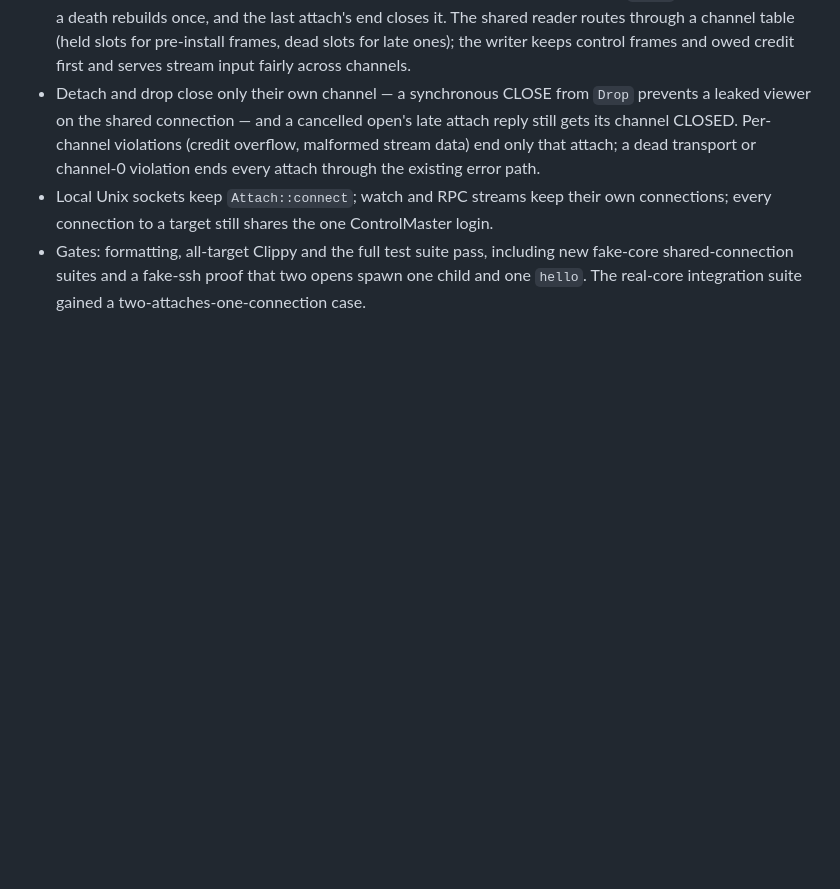
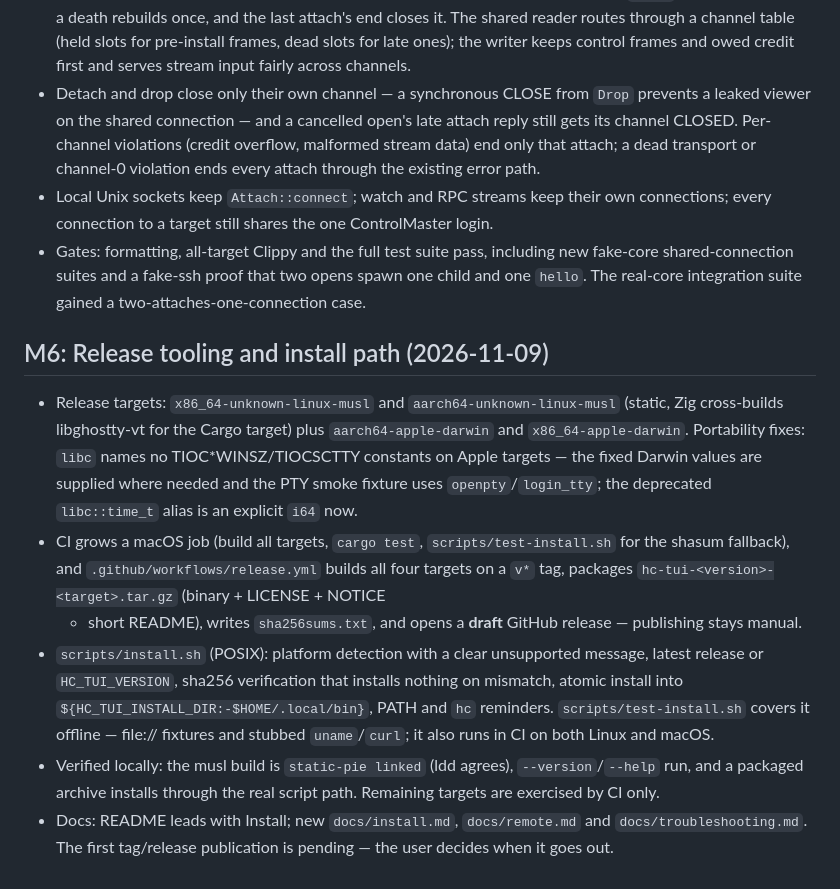
Before and after one commit to followcat/backlot, a Markdown page: docs/progress.md, the part around the change. Drawn GitHub-style; blank space fills up the shorter version.

```diff
--- a/docs/progress.md
+++ b/docs/progress.md
@@ -374,3 +374,32 @@
   including new fake-core shared-connection suites and a fake-ssh proof
   that two opens spawn one child and one `hello`. The real-core
   integration suite gained a two-attaches-one-connection case.
+
+## M6: Release tooling and install path (2026-11-09)
+
+- Release targets: `x86_64-unknown-linux-musl` and
+  `aarch64-unknown-linux-musl` (static, Zig cross-builds libghostty-vt
+  for the Cargo target) plus `aarch64-apple-darwin` and
+  `x86_64-apple-darwin`. Portability fixes: `libc` names no
+  TIOC*WINSZ/TIOCSCTTY constants on Apple targets — the fixed Darwin
+  values are supplied where needed and the PTY smoke fixture uses
+  `openpty`/`login_tty`; the deprecated `libc::time_t` alias is an
+  explicit `i64` now.
+- CI grows a macOS job (build all targets, `cargo test`,
+  `scripts/test-install.sh` for the shasum fallback), and
+  `.github/workflows/release.yml` builds all four targets on a `v*` tag,
+  packages `hc-tui-<version>-<target>.tar.gz` (binary + LICENSE + NOTICE
+  + short README), writes `sha256sums.txt`, and opens a **draft** GitHub
+  release — publishing stays manual.
+- `scripts/install.sh` (POSIX): platform detection with a clear
+  unsupported message, latest release or `HC_TUI_VERSION`, sha256
+  verification that installs nothing on mismatch, atomic install into
+  `${HC_TUI_INSTALL_DIR:-$HOME/.local/bin}`, PATH and `hc` reminders.
+  `scripts/test-install.sh` covers it offline — file:// fixtures and
+  stubbed `uname`/`curl`; it also runs in CI on both Linux and macOS.
+- Verified locally: the musl build is `static-pie linked` (ldd agrees),
+  `--version`/`--help` run, and a packaged archive installs through the
+  real script path. Remaining targets are exercised by CI only.
+- Docs: README leads with Install; new `docs/install.md`,
+  `docs/remote.md` and `docs/troubleshooting.md`. The first tag/release
+  publication is pending — the user decides when it goes out.
```
Also changed, not shown: README.md (+22 -3 lines), docs/install.md (added, +59 -0 lines), docs/keys.md (added, +23 -0 lines), docs/plan.md (+1 -1 lines), docs/remote.md (added, +44 -0 lines), docs/troubleshooting.md (added, +49 -0 lines), docs/images/hc-tui.png (added), 1 other file.
